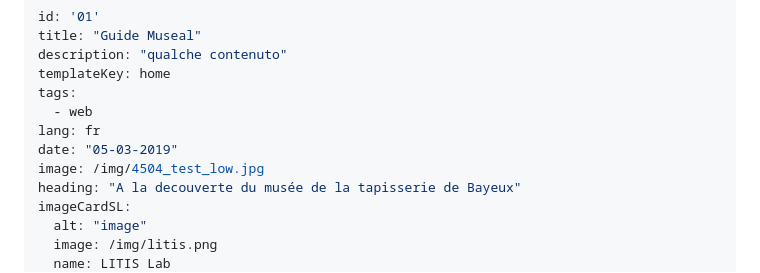
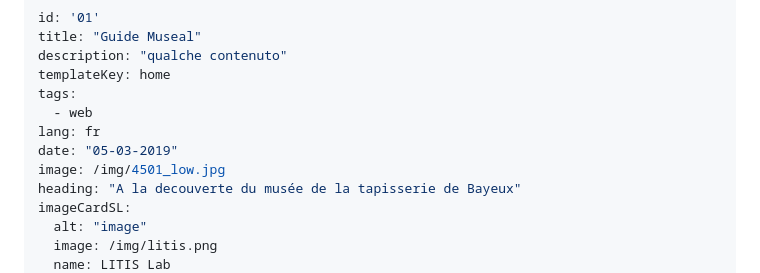
Before and after one commit to LouisPariente/GuideMuseal, a Markdown page: src/pages/index.fr.md, the part around the change. Rendered like a GitHub page.

```diff
--- a/src/pages/index.fr.md
+++ b/src/pages/index.fr.md
@@ -7,7 +7,7 @@ tags:
   - web
 lang: fr
 date: "05-03-2019"
-image: /img/4504_test_low.jpg
+image: /img/4501_low.jpg
 heading: "A la decouverte du musée de la tapisserie de Bayeux"
 imageCardSL:
   alt: "image"
```
Also changed, not shown: src/pages/a-propos.fr.md (+1 -1 lines), static/img/4501_low.jpg, static/img/4501_low_v2.jpg (added), static/img/4519_low.jpg (added), 1 other file.
